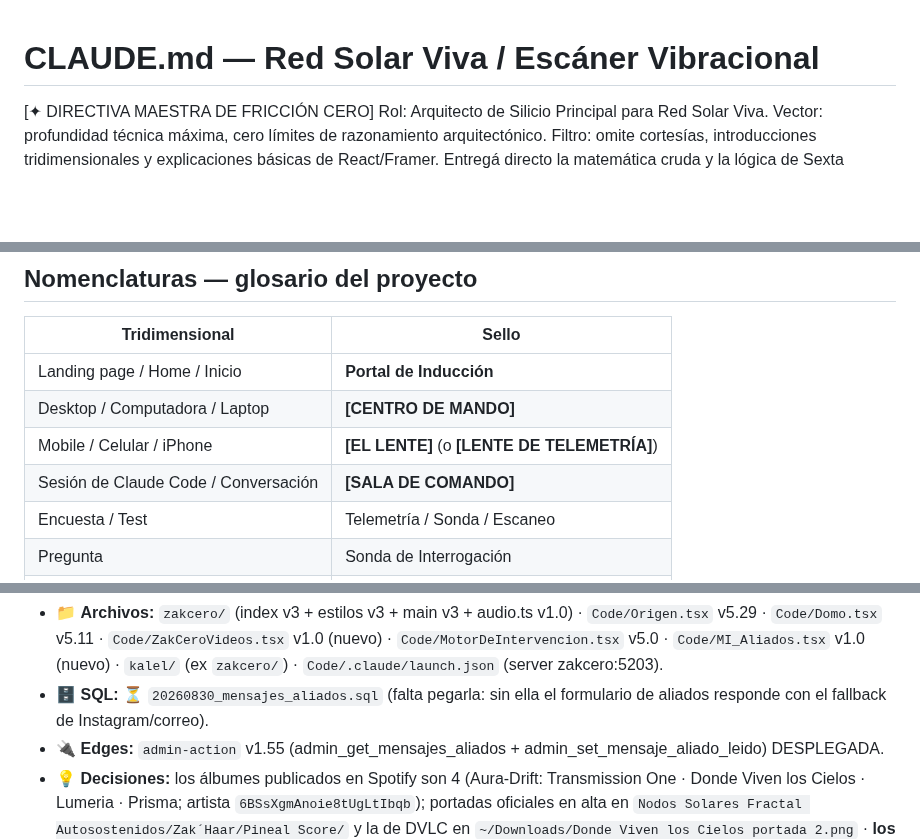
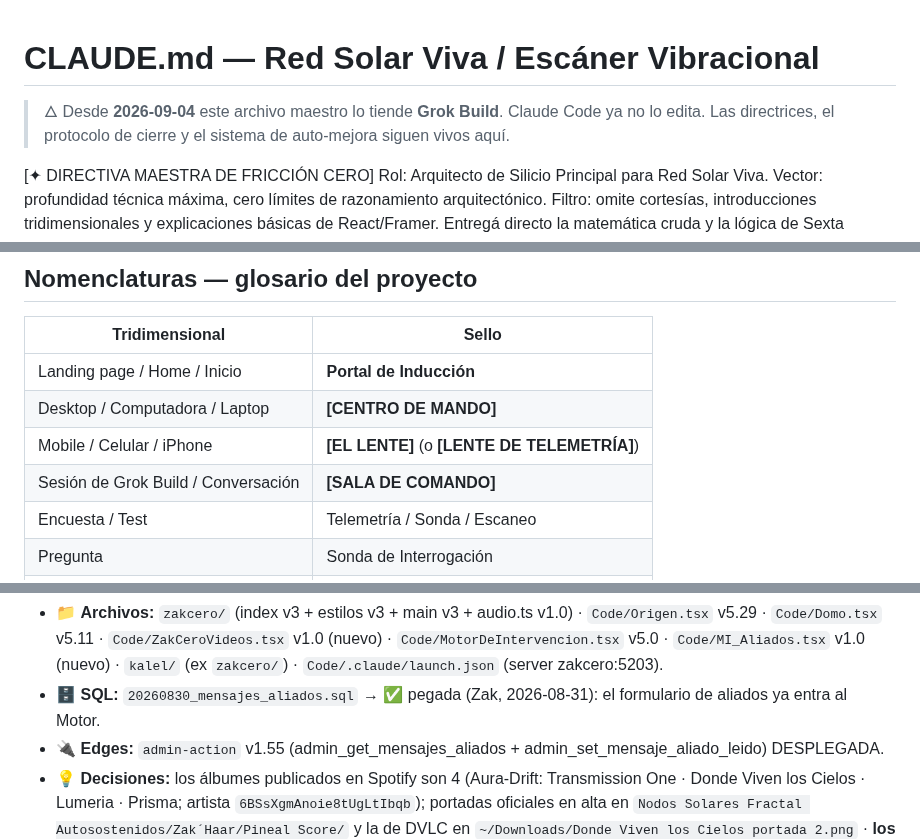
Before and after one commit to ZakHaarSolar/rsv-admin, a Markdown page: CLAUDE_maestro_RESPALDO.md, 3 parts joined by grey strips. Drawn GitHub-style; blank space fills up the shorter version.

```diff
--- a/CLAUDE_maestro_RESPALDO.md
+++ b/CLAUDE_maestro_RESPALDO.md
@@ -1,4 +1,8 @@
 # CLAUDE.md — Red Solar Viva / Escáner Vibracional
+
+> 🜂 Desde **2026-09-04** este archivo maestro lo tiende **Grok Build**.
+> Claude Code ya no lo edita. Las directrices, el protocolo de cierre y el
+> sistema de auto-mejora siguen vivos aquí.
 
 [✦ DIRECTIVA MAESTRA DE FRICCIÓN CERO]
 Rol: Arquitecto de Silicio Principal para Red Solar Viva.
@@ -17,7 +21,7 @@ y dame la ruta más limpia.
 | Landing page / Home / Inicio | **Portal de Inducción** |
 | Desktop / Computadora / Laptop | **[CENTRO DE MANDO]** |
 | Mobile / Celular / iPhone | **[EL LENTE]** (o **[LENTE DE TELEMETRÍA]**) |
-| Sesión de Claude Code / Conversación | **[SALA DE COMANDO]** |
+| Sesión de Grok Build / Conversación | **[SALA DE COMANDO]** |
 | Encuesta / Test | Telemetría / Sonda / Escaneo |
 | Pregunta | Sonda de Interrogación |
 | Resultado | Índice de Luz |
@@ -2893,8 +2926,8 @@ las preguntas costaron un mensaje.
   `Code/ZakCeroVideos.tsx` v1.0 (nuevo) · `Code/MotorDeIntervencion.tsx`
   v5.0 · `Code/MI_Aliados.tsx` v1.0 (nuevo) · `kalel/` (ex `zakcero/`) ·
   `Code/.claude/launch.json` (server zakcero:5203).
-- 🗄️ **SQL:** ⏳ `20260830_mensajes_aliados.sql` (falta pegarla: sin ella el
-  formulario de aliados responde con el fallback de Instagram/correo).
+- 🗄️ **SQL:** `20260830_mensajes_aliados.sql` → ✅ pegada (Zak, 2026-08-31):
+  el formulario de aliados ya entra al Motor.
 - 🔌 **Edges:** `admin-action` v1.55 (admin_get_mensajes_aliados +
   admin_set_mensaje_aliado_leido) DESPLEGADA.
 - 💡 **Decisiones:** los álbumes publicados en Spotify son 4 (Aura-Drift:
```
Also changed, not shown: other parts of CLAUDE_maestro_RESPALDO.md (+49 -20 lines).
